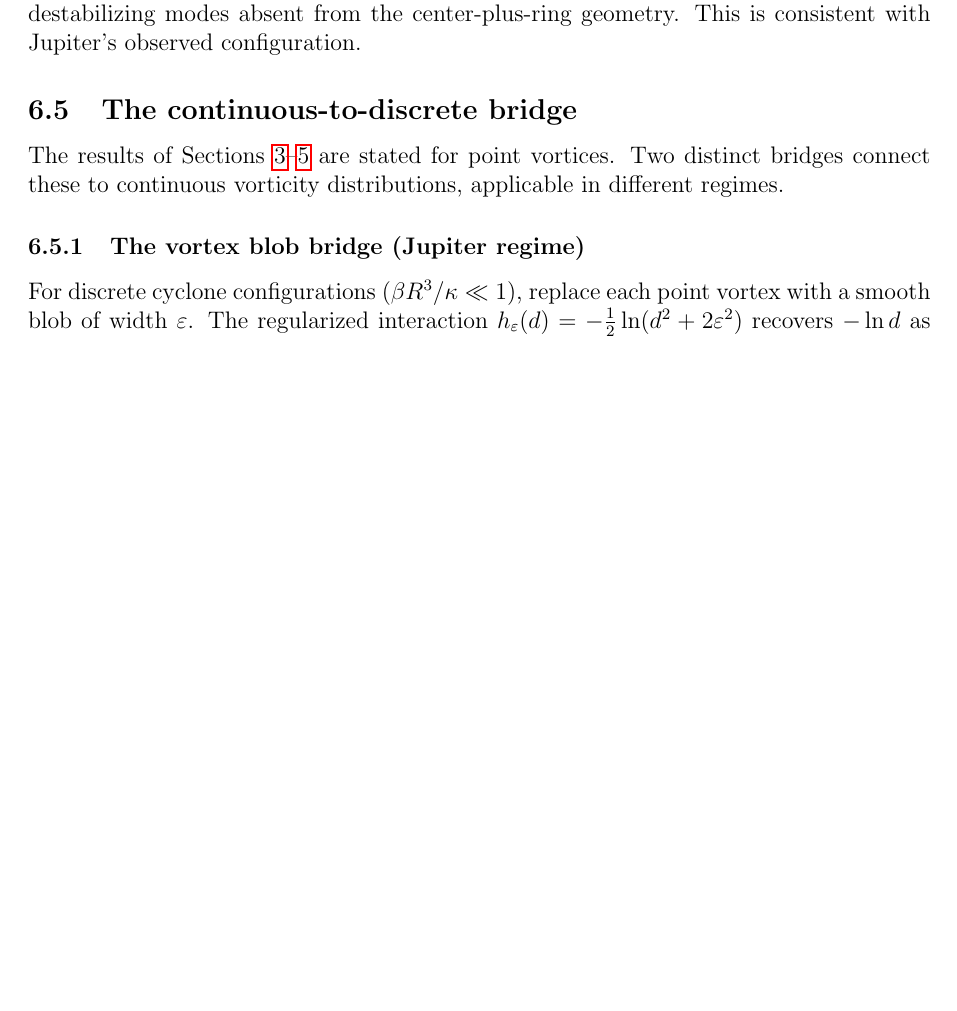
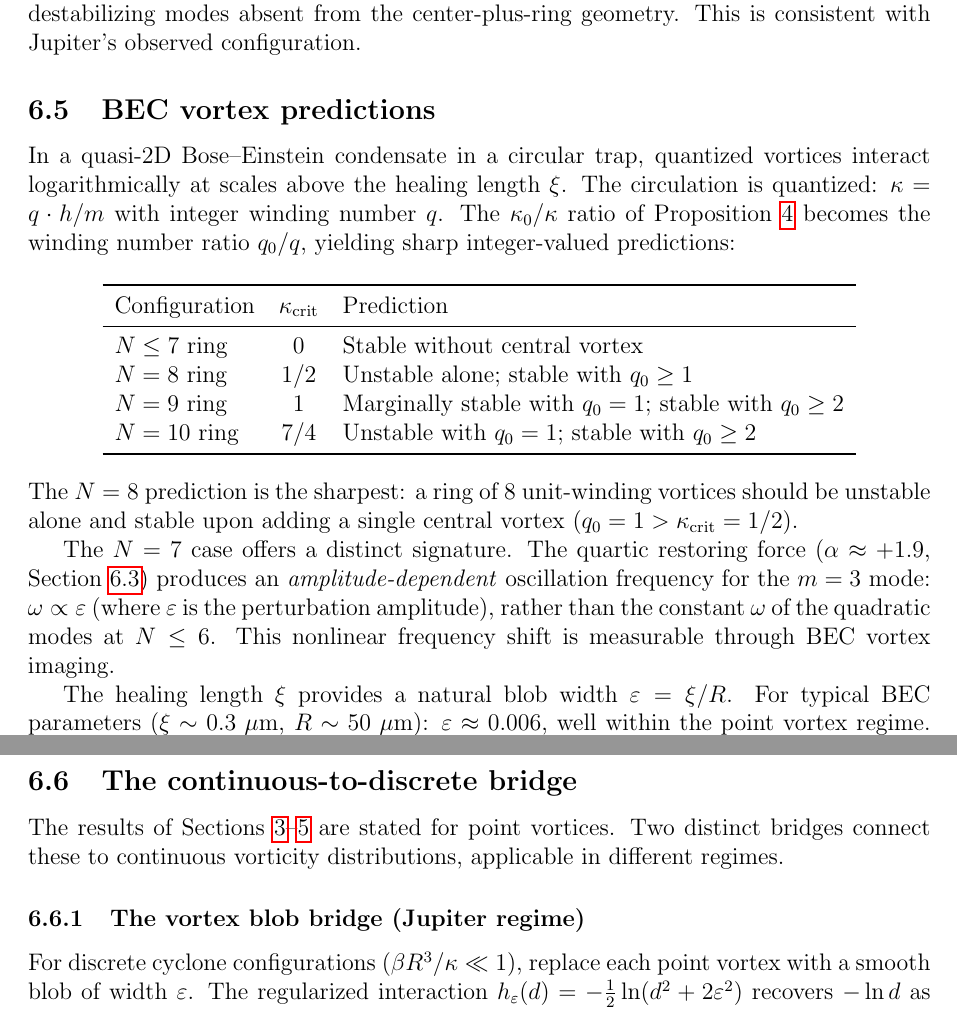
Before and after one commit to speagleg/polar-planetary-polygons, a LaTeX paper (latex/paper/main.tex): part of page 13 of 17 before the commit and two parts of pages 13 and 14 of 17 after it, the two joined at a grey line, cut so that both start at the same text, the shorter picture padded with empty space. Compiled offline with pdfLaTeX.

Commit message:
Add BEC vortex predictions (Section 6.6)
Quantized circulation makes the predictions integer-valued and sharp:
- N<=7: stable without central vortex
- N=8: unstable alone, stable with single central vortex (q_0=1 > 1/2)
- N=9: marginal with q_0=1, stable with q_0=2
- N=10: unstable with q_0=1, stable with q_0=2

N=7 signature: quartic restoring gives amplitude-dependent oscillation
frequency omega ~ epsilon (measurable via BEC imaging).

Healing length provides natural blob width eps = xi/R ~ 0.006,
well in point vortex regime. Blob correction O(10^-4), negligible.

17 pages, clean build.

Co-Authored-By: Claude Opus 4.6 (1M context) <noreply@anthropic.com>

```diff
--- a/latex/paper/main.tex
+++ b/latex/paper/main.tex
@@ -952,6 +952,52 @@ interactions break the single-ring $\mathbb{Z}_N$ symmetry and
 introduce destabilizing modes absent from the center-plus-ring
 geometry.  This is consistent with Jupiter's observed configuration.
 
+\subsection{BEC vortex predictions}
+\label{sec:bec}
+
+In a quasi-2D Bose--Einstein condensate in a circular trap, quantized
+vortices interact logarithmically at scales above the healing length
+$\xi$.  The circulation is quantized:
+$\kappa = q \cdot h/m$ with integer winding number $q$.
+The $\kappa_0/\kappa$ ratio of Proposition~\ref{prop:kappa-crit}
+becomes the winding number ratio $q_0/q$, yielding sharp integer-valued
+predictions:
+
+\begin{center}
+\begin{tabular}{lcl}
+\toprule
+Configuration & $\kappa_{\mathrm{crit}}$ & Prediction \\
+\midrule
+$N \le 7$ ring & 0 & Stable without central vortex \\
+$N = 8$ ring & $1/2$ & Unstable alone; stable with $q_0 \ge 1$ \\
+$N = 9$ ring & $1$ & Marginally stable with $q_0 = 1$;
+  stable with $q_0 \ge 2$ \\
+$N = 10$ ring & $7/4$ & Unstable with $q_0 = 1$;
+  stable with $q_0 \ge 2$ \\
+\bottomrule
+\end{tabular}
+\end{center}
+
+\noindent
+The $N = 8$ prediction is the sharpest: a ring of $8$ unit-winding
+vortices should be unstable alone and stable upon adding a single
+central vortex ($q_0 = 1 > \kappa_{\mathrm{crit}} = 1/2$).
+
+The $N = 7$ case offers a distinct signature.  The quartic restoring
+force ($\alpha \approx +1.9$, Section~\ref{sec:n7}) produces an
+\emph{amplitude-dependent} oscillation frequency for the $m = 3$ mode:
+$\omega \propto \varepsilon$ (where $\varepsilon$ is the perturbation
+amplitude), rather than the constant $\omega$ of the quadratic modes
+at $N \le 6$.  This nonlinear frequency shift is measurable through
+BEC vortex imaging.
+
+The healing length $\xi$ provides a natural blob width
+$\varepsilon = \xi/R$.  For typical BEC parameters
+($\xi \sim 0.3\;\mu\mathrm{m}$, $R \sim 50\;\mu\mathrm{m}$):
+$\varepsilon \approx 0.006$, well within the point vortex regime.
+The blob correction (Proposition~\ref{prop:blob}) is negligible:
+$\lambda(0.006) \approx \lambda_0 + O(10^{-4})$.
+
 \subsection{The continuous-to-discrete bridge}
 \label{sec:blob}
 
```
Also changed, not shown: paper.pdf.
